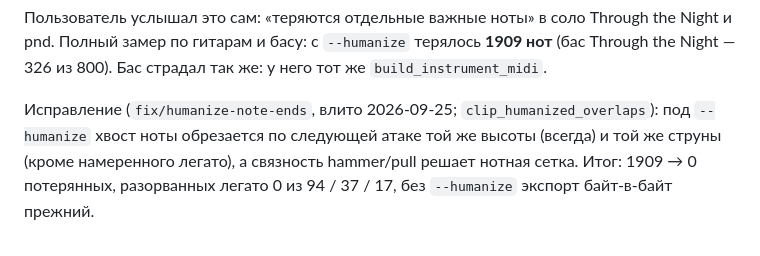
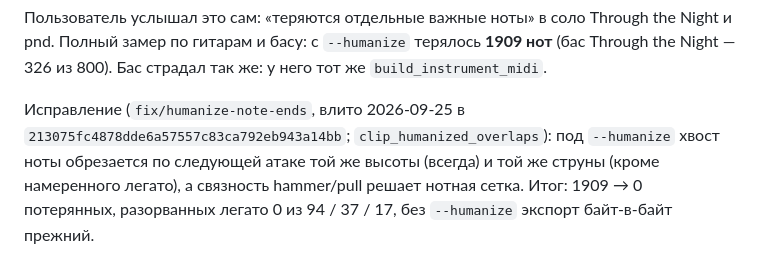
Before and after one commit to maximgrigorov/gpmidi, a Markdown page: LESSONS.md, the part around the change. Drawn GitHub-style.

```diff
--- a/LESSONS.md
+++ b/LESSONS.md
@@ -283,8 +283,8 @@ the Night и pnd. Полный замер по гитарам и басу: с `-
 **1909 нот** (бас Through the Night — 326 из 800). Бас страдал так же: у него
 тот же `build_instrument_midi`.
 
-Исправление (`fix/humanize-note-ends`, влито 2026-09-25;
-`clip_humanized_overlaps`): под
+Исправление (`fix/humanize-note-ends`, влито 2026-09-25 в
+`213075fc4878dde6a57557c83ca792eb943a14bb`; `clip_humanized_overlaps`): под
 `--humanize` хвост ноты обрезается по следующей атаке той же высоты (всегда) и
 той же струны (кроме намеренного легато), а связность hammer/pull решает нотная
 сетка. Итог: 1909 → 0 потерянных, разорванных легато 0 из 94 / 37 / 17, без
```
Also changed, not shown: AGENTS.md (+2 -1 lines).
